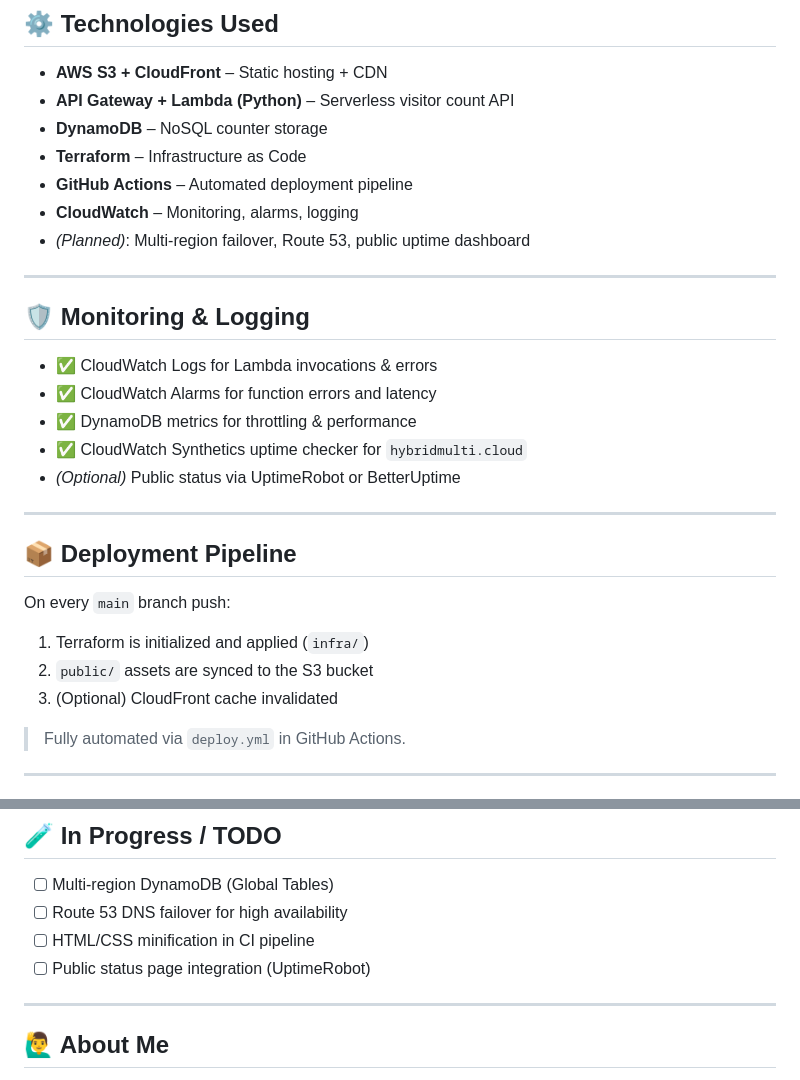
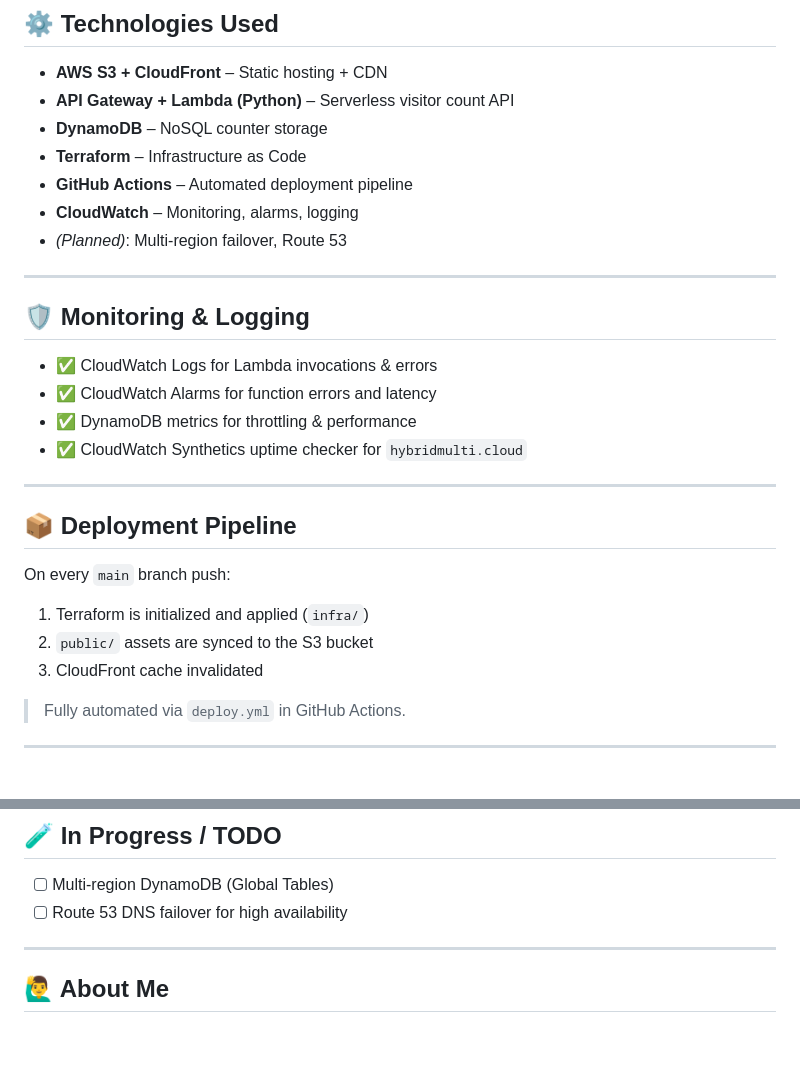
Before and after one commit to hybridmulticloud/resume-api-frontend, a Markdown page: README.md, 2 parts joined by grey strips. Rendered like a GitHub page; blank space fills up the shorter version.

```diff
--- a/README.md
+++ b/README.md
@@ -52,7 +52,7 @@ resume-api-frontend/
 - **Terraform** – Infrastructure as Code
 - **GitHub Actions** – Automated deployment pipeline
 - **CloudWatch** – Monitoring, alarms, logging
-- *(Planned)*: Multi-region failover, Route 53, public uptime dashboard
+- *(Planned)*: Multi-region failover, Route 53
 
 ---
 
@@ -62,7 +62,6 @@ resume-api-frontend/
 - ✅ CloudWatch Alarms for function errors and latency
 - ✅ DynamoDB metrics for throttling & performance
 - ✅ CloudWatch Synthetics uptime checker for `hybridmulti.cloud`
-- *(Optional)* Public status via UptimeRobot or BetterUptime
 
 ---
 
@@ -71,7 +70,7 @@ resume-api-frontend/
 On every `main` branch push:
 1. Terraform is initialized and applied (`infra/`)
 2. `public/` assets are synced to the S3 bucket
-3. (Optional) CloudFront cache invalidated
+3. CloudFront cache invalidated
 
 > Fully automated via `deploy.yml` in GitHub Actions.
 
@@ -90,8 +89,6 @@ On every `main` branch push:
 
 - [ ] Multi-region DynamoDB (Global Tables)
 - [ ] Route 53 DNS failover for high availability
-- [ ] HTML/CSS minification in CI pipeline
-- [ ] Public status page integration (UptimeRobot)
 
 ---
 
```
